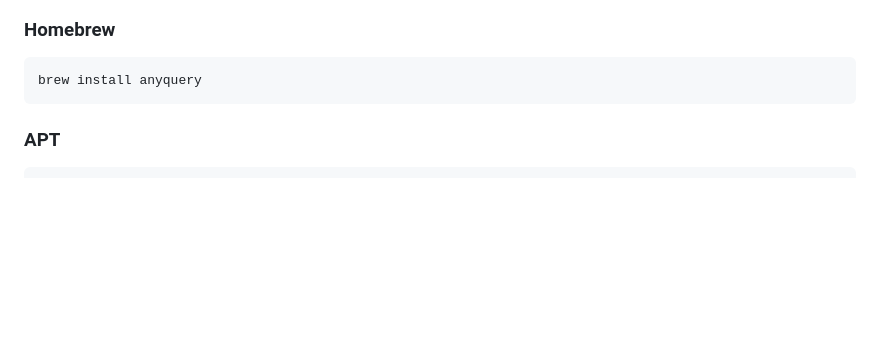
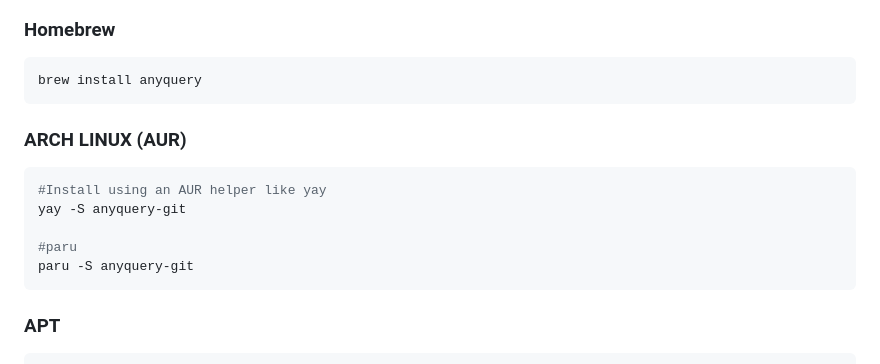
Before and after one commit to julien040/anyquery, a Markdown page: README.md, the part around the change. Rendered like a GitHub page; blank space fills up the shorter version.

Commit message:
Add Arch Linux installation instructions via AUR

````diff
--- a/README.md
+++ b/README.md
@@ -70,6 +70,14 @@ brew install anyquery
 ```bash
 sudo snap install anyquery
 ``` -->
+### ARCH LINUX (AUR)
+```bash
+#Install using an AUR helper like yay
+yay -S anyquery-git
+
+#paru
+paru -S anyquery-git
+```
 
 ### APT
 
````
